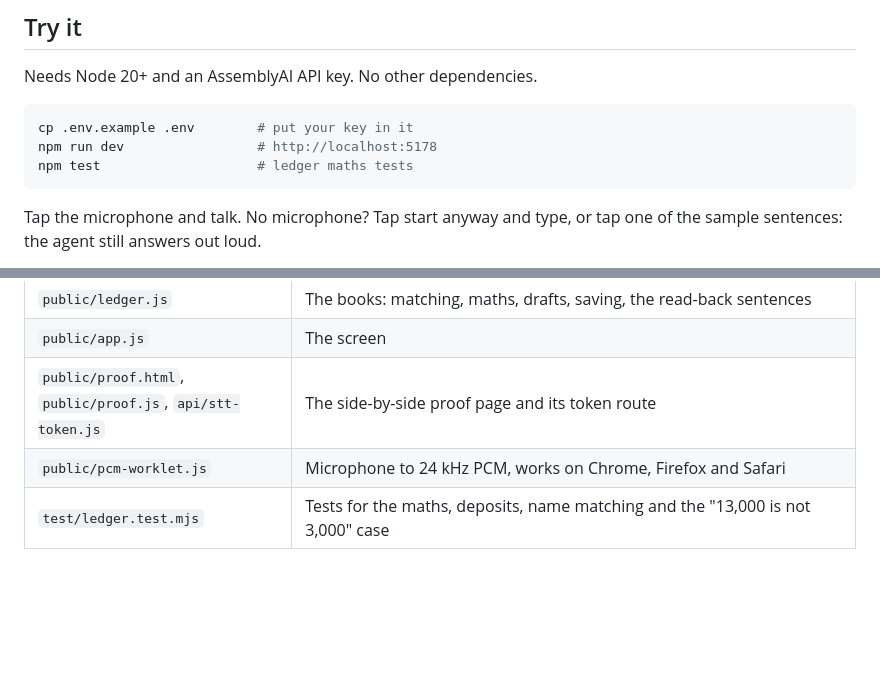
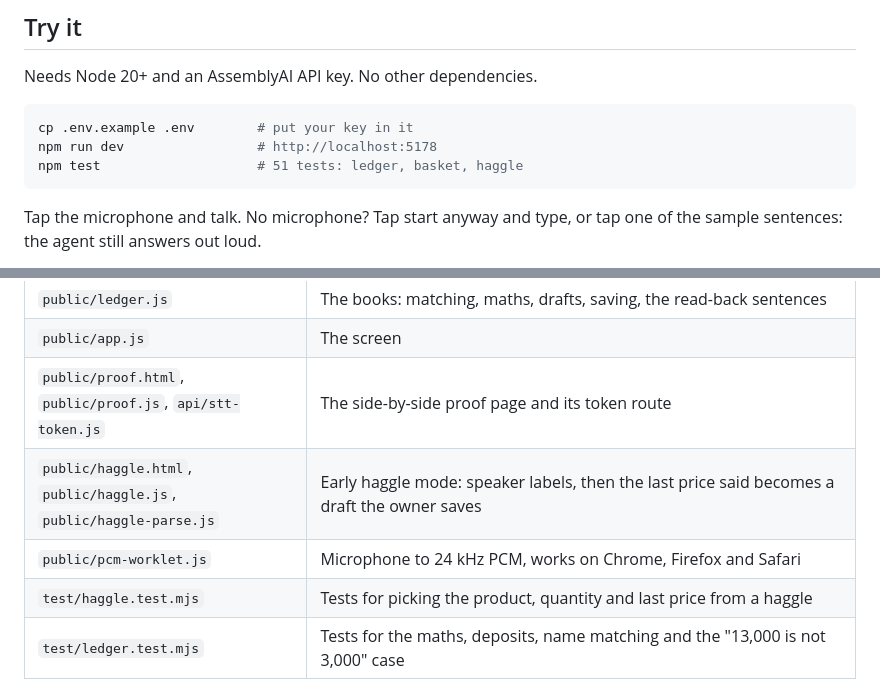
Before and after one commit to Sireadell/gbam, a Markdown page: README.md, 2 parts joined by grey strips. GitHub-like rendering; blank space fills up the shorter version.

````diff
--- a/README.md
+++ b/README.md
@@ -89,7 +125,7 @@ Needs Node 20+ and an AssemblyAI API key. No other dependencies.
 ```bash
 cp .env.example .env        # put your key in it
 npm run dev                 # http://localhost:5178
-npm test                    # ledger maths tests
+npm test                    # 51 tests: ledger, basket, haggle
 ```
 
 Tap the microphone and talk. No microphone? Tap start anyway and type, or tap one of the sample sentences: the agent still answers out loud.
@@ -115,7 +151,9 @@ Deep links: `/#receipt=GB-0926-001` opens a saved receipt, so it can be sent to
 | `public/ledger.js` | The books: matching, maths, drafts, saving, the read-back sentences |
 | `public/app.js` | The screen |
 | `public/proof.html`, `public/proof.js`, `api/stt-token.js` | The side-by-side proof page and its token route |
+| `public/haggle.html`, `public/haggle.js`, `public/haggle-parse.js` | Early haggle mode: speaker labels, then the last price said becomes a draft the owner saves |
 | `public/pcm-worklet.js` | Microphone to 24 kHz PCM, works on Chrome, Firefox and Safari |
+| `test/haggle.test.mjs` | Tests for picking the product, quantity and last price from a haggle |
 | `test/ledger.test.mjs` | Tests for the maths, deposits, name matching and the "13,000 is not 3,000" case |
 
 ## About PriceKeeper
````
Also changed, not shown: other parts of README.md (+37 -1 lines).
